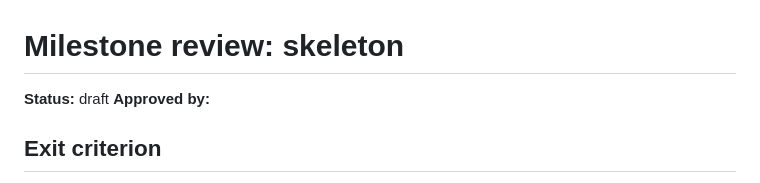
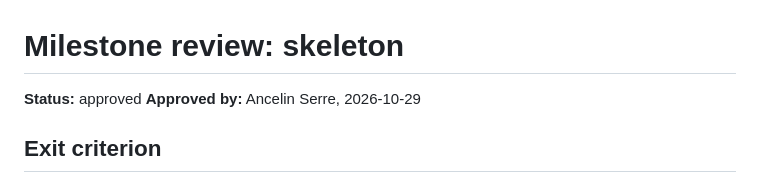
Before and after one commit to ancelin-code/tiroir, a Markdown page: delivery/milestones/skeleton.md, the part around the change. Drawn GitHub-style.

Commit message:
docs(delivery): approve the skeleton milestone review
Co-Authored-By: Claude Sonnet 5.5 <noreply@anthropic.com>

```diff
--- a/delivery/milestones/skeleton.md
+++ b/delivery/milestones/skeleton.md
@@ -1,7 +1,7 @@
 # Milestone review: skeleton
 
-**Status:** draft
-**Approved by:**
+**Status:** approved
+**Approved by:** Ancelin Serre, 2026-10-29
 
 ## Exit criterion
 
```
